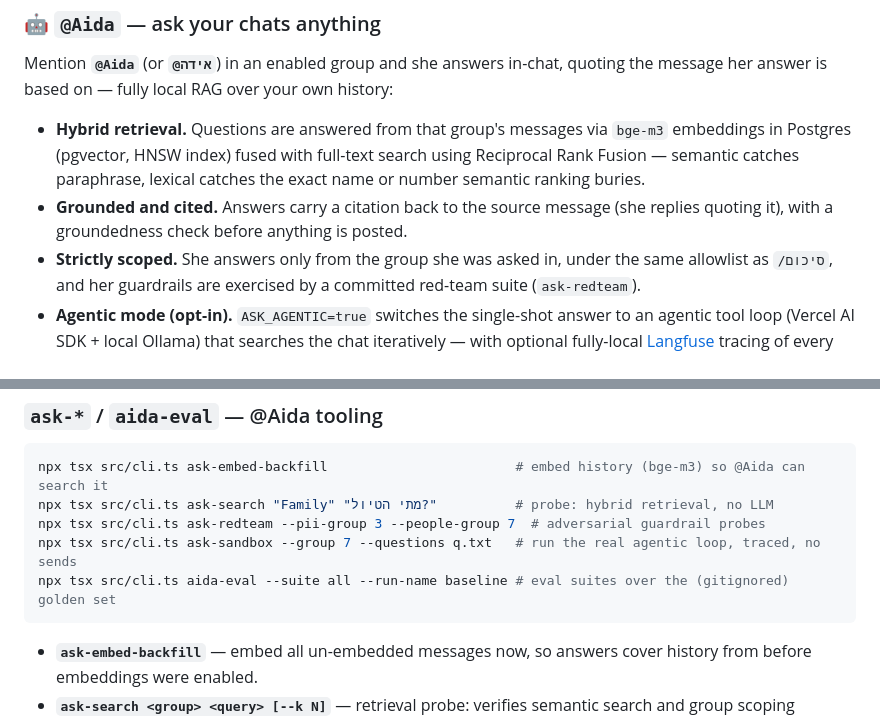
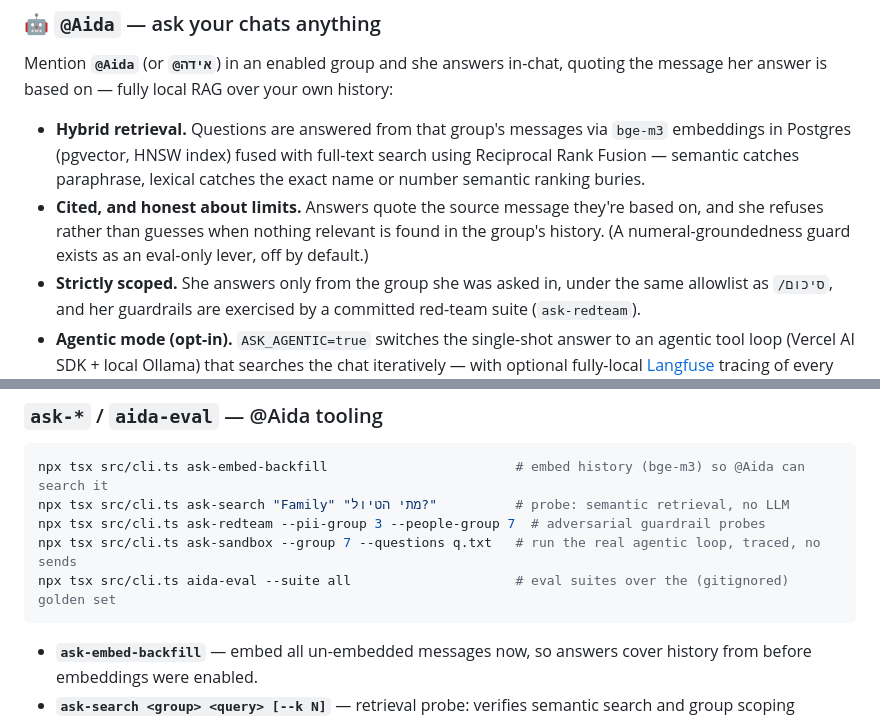
Before and after one commit to EyalDelarea/Sumbox, a Markdown page: README.md, 2 parts joined by grey strips. GitHub-like rendering; folded sections open.

````diff
--- a/README.md
+++ b/README.md
@@ -56,7 +56,7 @@ Type `/סיכום` in any WhatsApp group Sumbox is watching to get a summary pos
 Mention **`@Aida`** (or **`@אידה`**) in an enabled group and she answers in-chat, quoting the message her answer is based on — fully local RAG over your own history:
 
 - **Hybrid retrieval.** Questions are answered from that group's messages via `bge-m3` embeddings in Postgres (pgvector, HNSW index) fused with full-text search using Reciprocal Rank Fusion — semantic catches paraphrase, lexical catches the exact name or number semantic ranking buries.
-- **Grounded and cited.** Answers carry a citation back to the source message (she replies quoting it), with a groundedness check before anything is posted.
+- **Cited, and honest about limits.** Answers quote the source message they're based on, and she refuses rather than guesses when nothing relevant is found in the group's history. (A numeral-groundedness guard exists as an eval-only lever, off by default.)
 - **Strictly scoped.** She answers only from the group she was asked in, under the same allowlist as `/סיכום`, and her guardrails are exercised by a committed red-team suite (`ask-redteam`).
 - **Agentic mode (opt-in).** `ASK_AGENTIC=true` switches the single-shot answer to an agentic tool loop (Vercel AI SDK + local Ollama) that searches the chat iteratively — with optional fully-local [Langfuse](https://langfuse.com) tracing of every step (`make langfuse-up`).
 
@@ -319,10 +319,10 @@ Manually triggers one operational sweep: re-drives dead/stuck jobs and records a
 
 ```bash
 npx tsx src/cli.ts ask-embed-backfill                        # embed history (bge-m3) so @Aida can search it
-npx tsx src/cli.ts ask-search "Family" "מתי הטיול?"          # probe: hybrid retrieval, no LLM
+npx tsx src/cli.ts ask-search "Family" "מתי הטיול?"          # probe: semantic retrieval, no LLM
 npx tsx src/cli.ts ask-redteam --pii-group 3 --people-group 7  # adversarial guardrail probes
 npx tsx src/cli.ts ask-sandbox --group 7 --questions q.txt   # run the real agentic loop, traced, no sends
-npx tsx src/cli.ts aida-eval --suite all --run-name baseline # eval suites over the (gitignored) golden set
+npx tsx src/cli.ts aida-eval --suite all                     # eval suites over the (gitignored) golden set
 ```
 
 - **`ask-embed-backfill`** — embed all un-embedded messages now, so answers cover history from before embeddings were enabled.
````
Also changed, not shown: PROJECT_OVERVIEW.md (+4 -3 lines).
